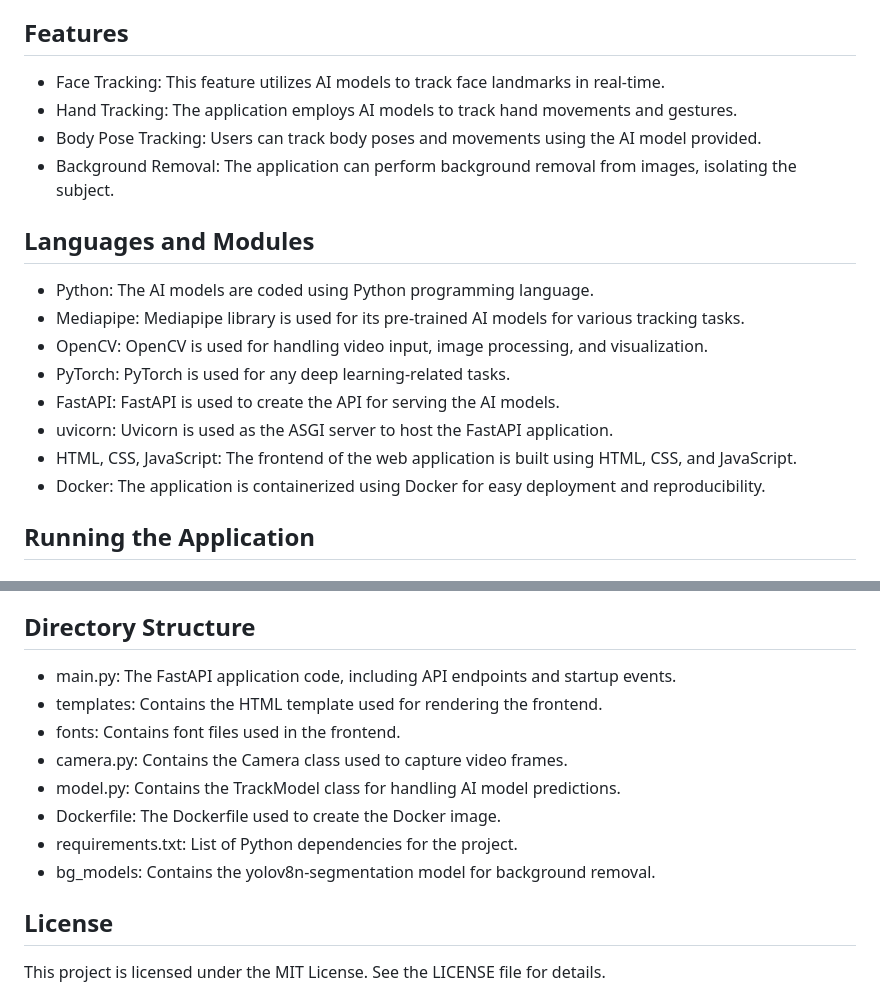
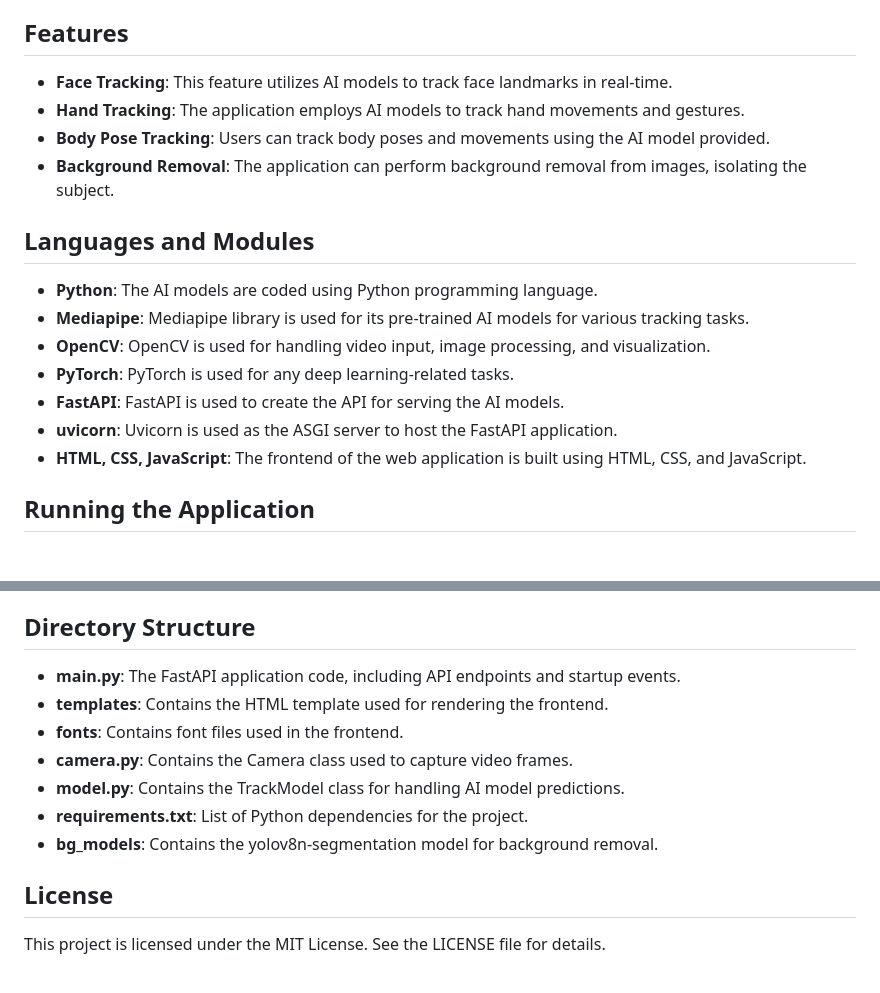
Before and after one commit to ali-k-hesar/Tracking-Web-App, a Markdown page: README.md, 2 parts joined by grey strips. GitHub-like rendering.

```diff
--- a/README.md
+++ b/README.md
@@ -11,21 +11,20 @@ This branch of the project allows you to run the Computer Vision Web-App without
 
 ## Features
 
-- Face Tracking: This feature utilizes AI models to track face landmarks in real-time.
-- Hand Tracking: The application employs AI models to track hand movements and gestures.
-- Body Pose Tracking: Users can track body poses and movements using the AI model provided.
-- Background Removal: The application can perform background removal from images, isolating the subject.
+- **Face Tracking**: This feature utilizes AI models to track face landmarks in real-time.
+- **Hand Tracking**: The application employs AI models to track hand movements and gestures.
+- **Body Pose Tracking**: Users can track body poses and movements using the AI model provided.
+- **Background Removal**: The application can perform background removal from images, isolating the subject.
 
 ## Languages and Modules
 
-- Python: The AI models are coded using Python programming language.
-- Mediapipe: Mediapipe library is used for its pre-trained AI models for various tracking tasks.
-- OpenCV: OpenCV is used for handling video input, image processing, and visualization.
-- PyTorch: PyTorch is used for any deep learning-related tasks.
-- FastAPI: FastAPI is used to create the API for serving the AI models.
-- uvicorn: Uvicorn is used as the ASGI server to host the FastAPI application.
-- HTML, CSS, JavaScript: The frontend of the web application is built using HTML, CSS, and JavaScript.
-- Docker: The application is containerized using Docker for easy deployment and reproducibility.
+- **Python**: The AI models are coded using Python programming language.
+- **Mediapipe**: Mediapipe library is used for its pre-trained AI models for various tracking tasks.
+- **OpenCV**: OpenCV is used for handling video input, image processing, and visualization.
+- **PyTorch**: PyTorch is used for any deep learning-related tasks.
+- **FastAPI**: FastAPI is used to create the API for serving the AI models.
+- **uvicorn**: Uvicorn is used as the ASGI server to host the FastAPI application.
+- **HTML, CSS, JavaScript**: The frontend of the web application is built using HTML, CSS, and JavaScript.
 
 ## Running the Application
 
@@ -63,14 +62,13 @@ uvicorn main:app --host 127.0.0.1 --port 8000
 
 ## Directory Structure
 
-- main.py: The FastAPI application code, including API endpoints and startup events.
-- templates: Contains the HTML template used for rendering the frontend.
-- fonts: Contains font files used in the frontend.
-- camera.py: Contains the Camera class used to capture video frames.
-- model.py: Contains the TrackModel class for handling AI model predictions.
-- Dockerfile: The Dockerfile used to create the Docker image.
-- requirements.txt: List of Python dependencies for the project.
-- bg_models: Contains the yolov8n-segmentation model for background removal.
+- **main.py**: The FastAPI application code, including API endpoints and startup events.
+- **templates**: Contains the HTML template used for rendering the frontend.
+- **fonts**: Contains font files used in the frontend.
+- **camera.py**: Contains the Camera class used to capture video frames.
+- **model.py**: Contains the TrackModel class for handling AI model predictions.
+- **requirements.txt**: List of Python dependencies for the project.
+- **bg_models**: Contains the yolov8n-segmentation model for background removal.
 
 ## License
 
```
